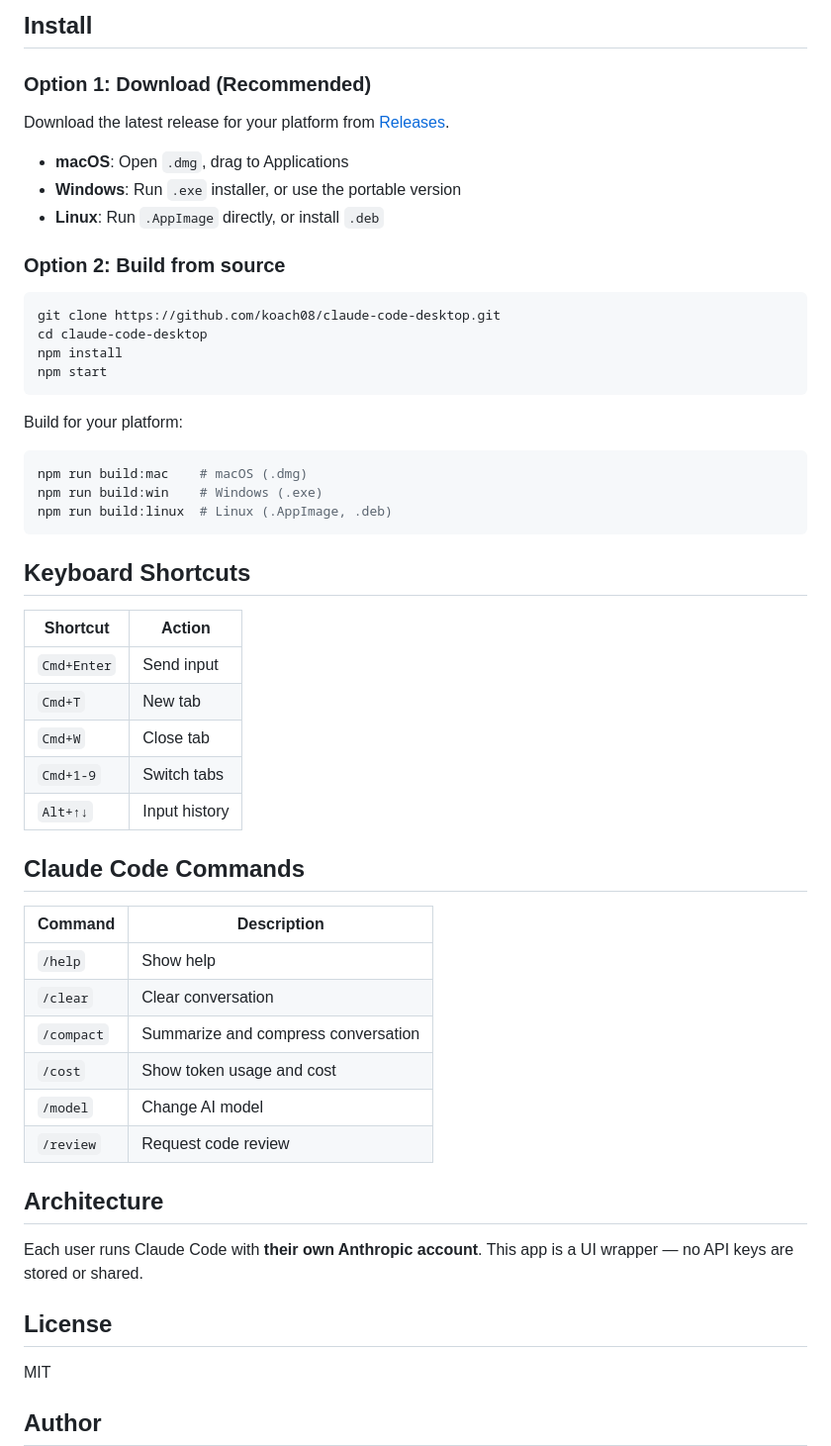
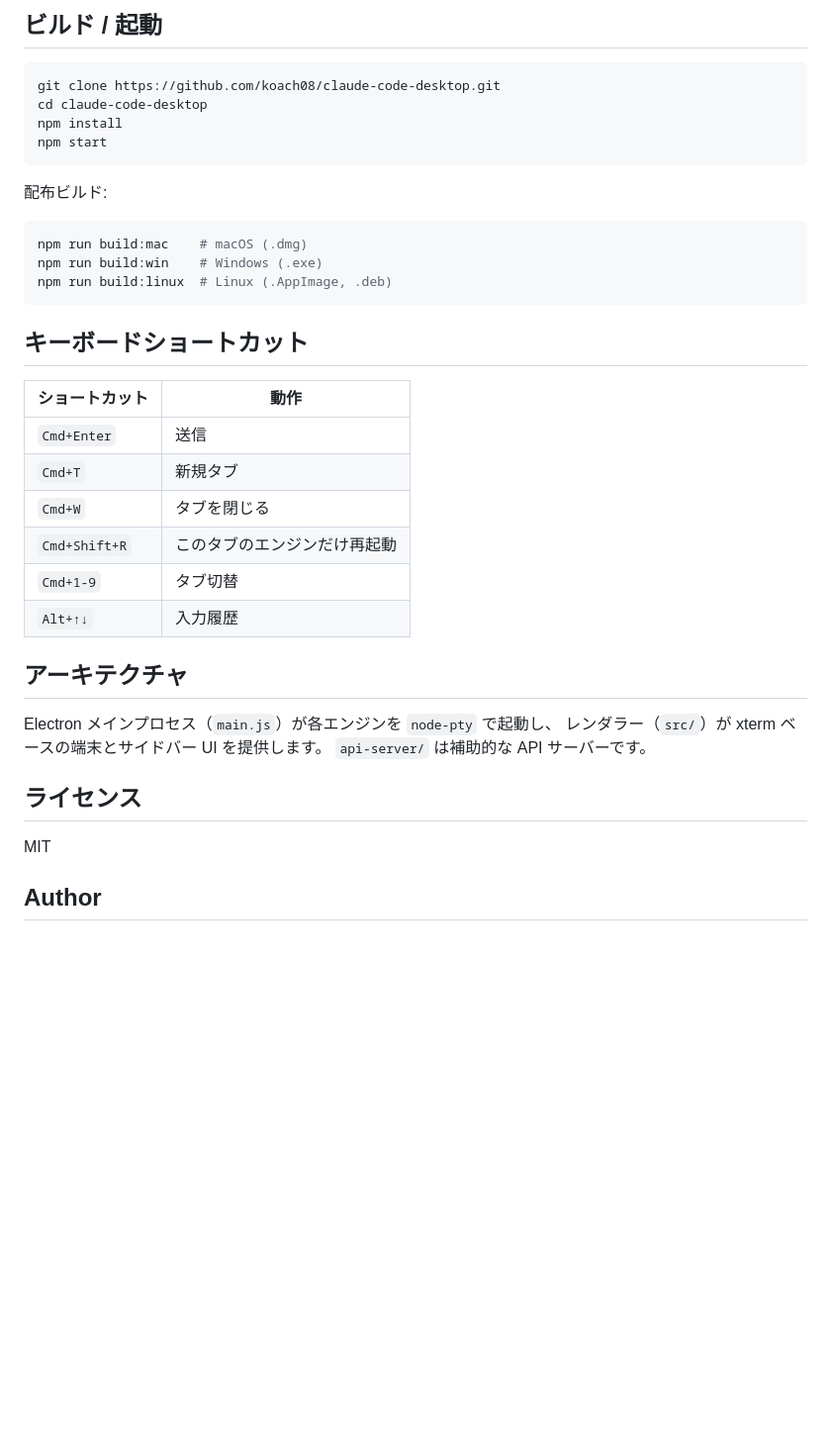
Before and after one commit to koach08/claude-code-desktop, a Markdown page: README.md, the part around one of its changes. Shown at 99% size. Drawn GitHub-style; blank space fills up the shorter version.

````diff
--- a/README.md
+++ b/README.md
@@ -55,15 +46,5 @@ Non-engineers and engineers alike can use Claude Code through an intuitive GUI
 
-## Install
-
-### Option 1: Download (Recommended)
-
-Download the latest release for your platform from [Releases](https://github.com/koach08/claude-code-desktop/releases).
-
-- **macOS**: Open `.dmg`, drag to Applications
-- **Windows**: Run `.exe` installer, or use the portable version
-- **Linux**: Run `.AppImage` directly, or install `.deb`
-
-### Option 2: Build from source
+## ビルド / 起動
 
 ```bash
 git clone https://github.com/koach08/claude-code-desktop.git
@@ -72,7 +53,7 @@ npm install
 npm start
 ```
 
-Build for your platform:
+配布ビルド:
 
 ```bash
 npm run build:mac    # macOS (.dmg)
@@ -80,32 +61,24 @@ npm run build:win    # Windows (.exe)
 npm run build:linux  # Linux (.AppImage, .deb)
 ```
 
-## Keyboard Shortcuts
+## キーボードショートカット
 
-| Shortcut | Action |
+| ショートカット | 動作 |
 |----------|--------|
-| `Cmd+Enter` | Send input |
-| `Cmd+T` | New tab |
-| `Cmd+W` | Close tab |
-| `Cmd+1-9` | Switch tabs |
-| `Alt+↑↓` | Input history |
+| `Cmd+Enter` | 送信 |
+| `Cmd+T` | 新規タブ |
+| `Cmd+W` | タブを閉じる |
+| `Cmd+Shift+R` | このタブのエンジンだけ再起動 |
+| `Cmd+1-9` | タブ切替 |
+| `Alt+↑↓` | 入力履歴 |
 
-## Claude Code Commands
+## アーキテクチャ
 
-| Command | Description |
-|---------|-------------|
-| `/help` | Show help |
-| `/clear` | Clear conversation |
-| `/compact` | Summarize and compress conversation |
-| `/cost` | Show token usage and cost |
-| `/model` | Change AI model |
-| `/review` | Request code review |
+Electron メインプロセス（`main.js`）が各エンジンを `node-pty` で起動し、
+レンダラー（`src/`）が xterm ベースの端末とサイドバー UI を提供します。
+`api-server/` は補助的な API サーバーです。
 
-## Architecture
-
-Each user runs Claude Code with **their own Anthropic account**. This app is a UI wrapper — no API keys are stored or shared.
-
-## License
+## ライセンス
 
 MIT
 
````
Also changed, not shown: other parts of README.md (+30 -39 lines), VISION.md (added, +109 -0 lines).
